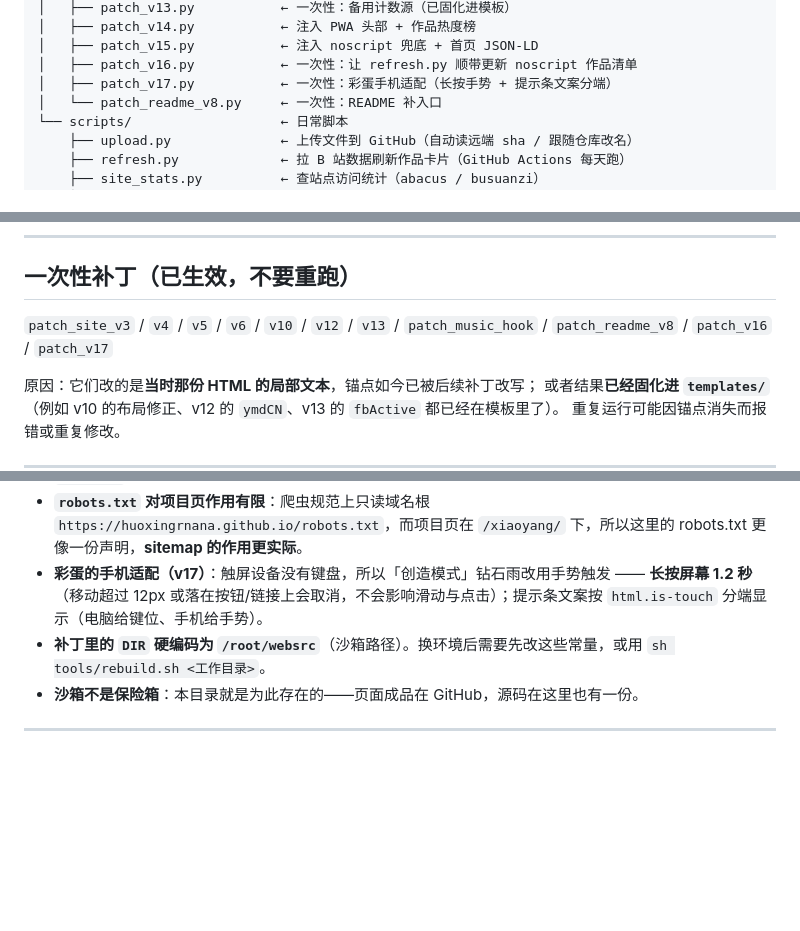
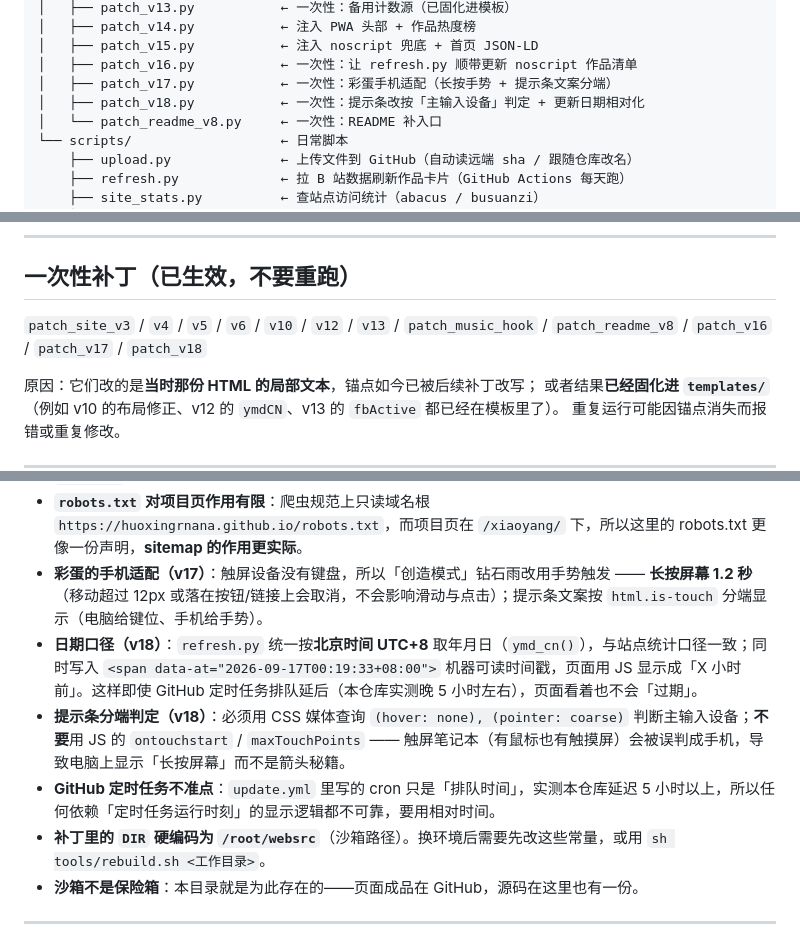
Before and after one commit to huoxingrNaNa/xiaoyang, a Markdown page: tools/README.md, 3 parts joined by grey strips. Rendered like a GitHub page; blank space fills up the shorter version.

```diff
--- a/tools/README.md
+++ b/tools/README.md
@@ -35,6 +35,7 @@ tools/
 │   ├── patch_v15.py           ← 注入 noscript 兜底 + 首页 JSON-LD
 │   ├── patch_v16.py           ← 一次性：让 refresh.py 顺带更新 noscript 作品清单
 │   ├── patch_v17.py           ← 一次性：彩蛋手机适配（长按手势 + 提示条文案分端）
+│   ├── patch_v18.py           ← 一次性：提示条改按「主输入设备」判定 + 更新日期相对化
 │   └── patch_readme_v8.py     ← 一次性：README 补入口
 └── scripts/                   ← 日常脚本
     ├── upload.py              ← 上传文件到 GitHub（自动读远端 sha / 跟随仓库改名）
@@ -68,7 +69,7 @@ tools/
 
 ## 一次性补丁（已生效，**不要重跑**）
 
-`patch_site_v3` / `v4` / `v5` / `v6` / `v10` / `v12` / `v13` / `patch_music_hook` / `patch_readme_v8` / `patch_v16` / `patch_v17`
+`patch_site_v3` / `v4` / `v5` / `v6` / `v10` / `v12` / `v13` / `patch_music_hook` / `patch_readme_v8` / `patch_v16` / `patch_v17` / `patch_v18`
 
 原因：它们改的是**当时那份 HTML 的局部文本**，锚点如今已被后续补丁改写；
 或者结果**已经固化进 `templates/`**（例如 v10 的布局修正、v12 的 `ymdCN`、v13 的 `fbActive` 都已经在模板里了）。
@@ -119,6 +120,9 @@ export GITHUB_TOKEN=ghp_xxxxxxxx
 - **`404.html` 必须放仓库根目录**（GitHub Pages 的约定），不能用子目录。
 - **`robots.txt` 对项目页作用有限**：爬虫规范上只读域名根 `https://huoxingrnana.github.io/robots.txt`，而项目页在 `/xiaoyang/` 下，所以这里的 robots.txt 更像一份声明，**sitemap 的作用更实际**。
 - **彩蛋的手机适配（v17）**：触屏设备没有键盘，所以「创造模式」钻石雨改用手势触发 —— **长按屏幕 1.2 秒**（移动超过 12px 或落在按钮/链接上会取消，不会影响滑动与点击）；提示条文案按 `html.is-touch` 分端显示（电脑给键位、手机给手势）。
+- **日期口径（v18）**：`refresh.py` 统一按**北京时间 UTC+8** 取年月日（`ymd_cn()`），与站点统计口径一致；同时写入 `<span data-at="2026-09-17T00:19:33+08:00">` 机器可读时间戳，页面用 JS 显示成「X 小时前」。这样即使 GitHub 定时任务排队延后（本仓库实测晚 5 小时左右），页面看着也不会「过期」。
+- **提示条分端判定（v18）**：必须用 CSS 媒体查询 `(hover: none), (pointer: coarse)` 判断主输入设备；**不要**用 JS 的 `ontouchstart` / `maxTouchPoints` —— 触屏笔记本（有鼠标也有触摸屏）会被误判成手机，导致电脑上显示「长按屏幕」而不是箭头秘籍。
+- **GitHub 定时任务不准点**：`update.yml` 里写的 cron 只是「排队时间」，实测本仓库延迟 5 小时以上，所以任何依赖「定时任务运行时刻」的显示逻辑都不可靠，要用相对时间。
 - **补丁里的 `DIR` 硬编码为 `/root/websrc`**（沙箱路径）。换环境后需要先改这些常量，或用 `sh tools/rebuild.sh <工作目录>`。
 - **沙箱不是保险箱**：本目录就是为此存在的——页面成品在 GitHub，源码在这里也有一份。
 
```
